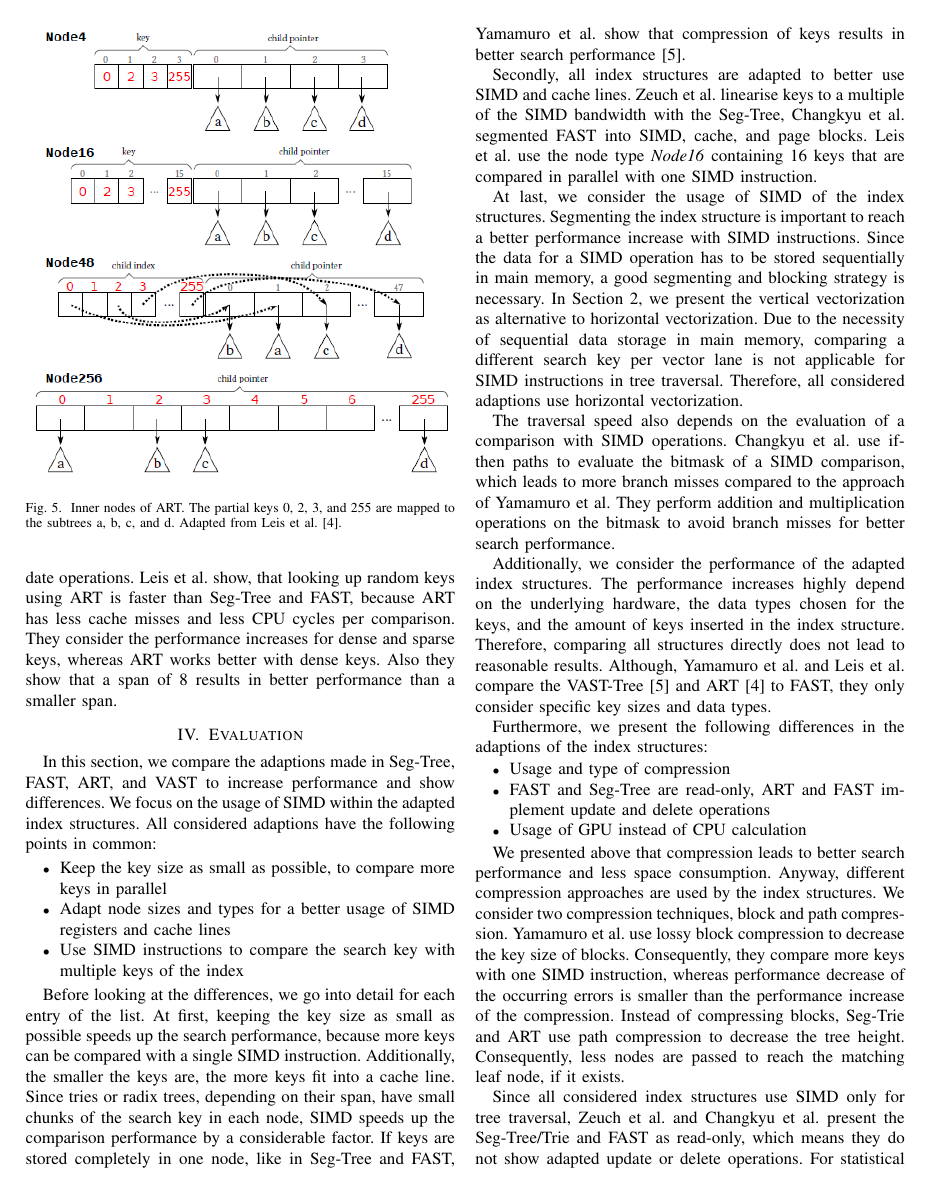
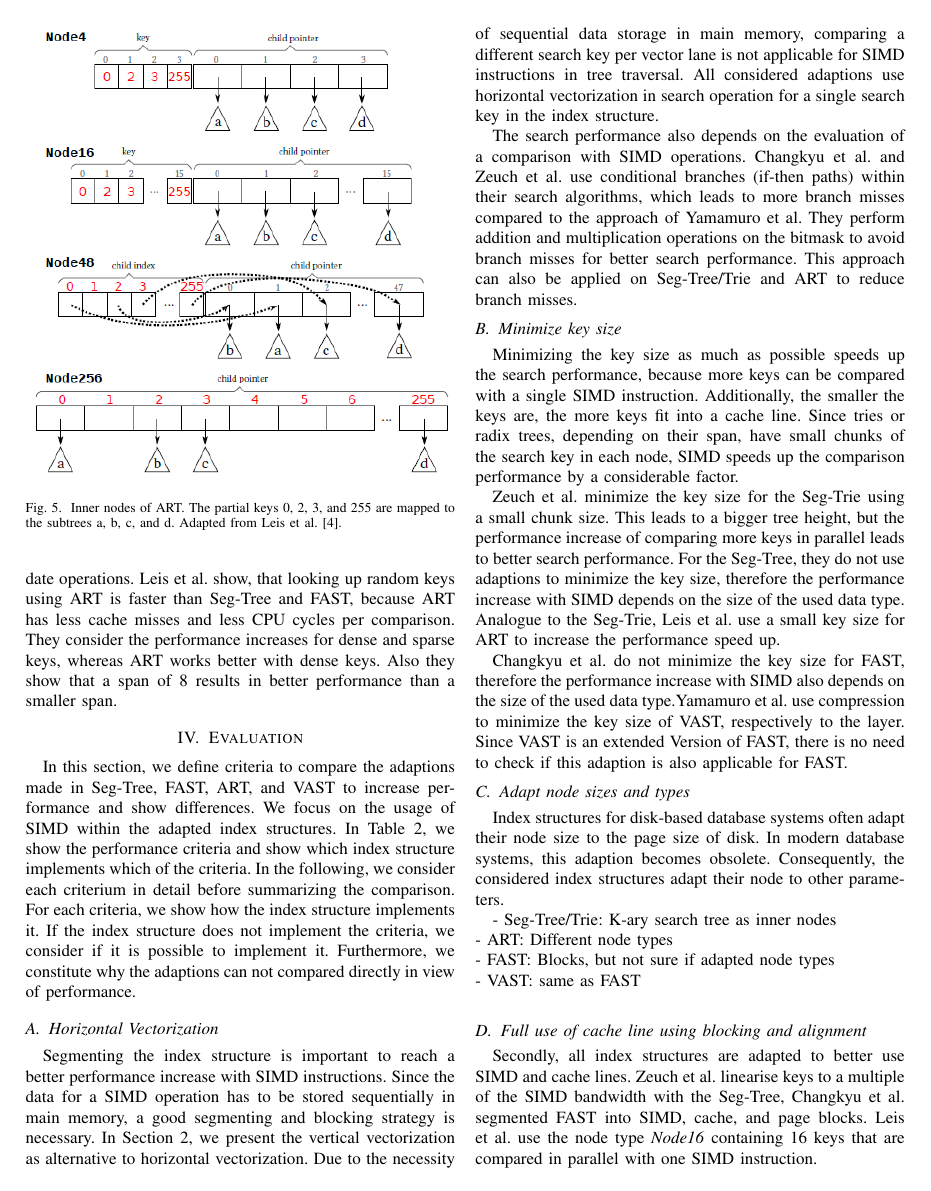
Before and after one commit to martenwallewein/SIMD_Acceleration_for_Index_Structures, a LaTeX paper (SIMD_Acceleration_for_Index_Structures .tex): page 5 of 7. Compiled offline with pdfLaTeX.

Commit message:
Rewrite the Evaluation, Part 1

```diff
--- a/SIMD_Acceleration_for_Index_Structures .tex
+++ b/SIMD_Acceleration_for_Index_Structures .tex
@@ -200,35 +200,4 @@ Since SIMD is only used in the tree search, we do not consider the performance i
 
 
 \section{Evaluation}
-% What we want to do:
-In this section, we compare the adaptions made in Seg-Tree, FAST, ART, and VAST to increase performance and show differences. We focus on the usage of SIMD within the adapted index structures. All considered adaptions have the following points in common:
-% In Common:
-\begin{itemize}
-	\item Keep the key size as small as possible, to compare more keys in parallel
-	\item Adapt node sizes and types for a better usage of SIMD registers and cache lines
-	\item Use SIMD instructions to compare the search key with multiple keys of the index
-\end{itemize}
-
-% Small keys, to compare more in parallel
-Before looking at the differences, we go into detail for each entry of the list. At first, keeping the key size as small as possible speeds up the search performance, because more keys can be compared with a single SIMD instruction. Additionally, the smaller the keys are, the more keys fit into a cache line. Since tries or radix trees, depending on their span, have small chunks of the search key in each node, SIMD speeds up the comparison performance by a considerable factor. If keys are stored completely in one node, like in Seg-Tree and FAST, Yamamuro et al. show that compression of keys results in better search performance [5].
-
-% Segmenting the tree
-Secondly, all index structures are adapted to better use SIMD and cache lines. Zeuch et al. linearise keys to a multiple of the SIMD bandwidth with the Seg-Tree, Changkyu et al. segmented FAST into SIMD, cache, and page blocks. Leis et al. use the node type \emph{Node16} containing 16 keys that are compared in parallel with one SIMD instruction.
-
-% SIMD usage
-At last, we consider the usage of SIMD of the index structures. Segmenting the index structure is important to reach a better performance increase with SIMD instructions. Since the data for a SIMD operation has to be stored sequentially in main memory, a good segmenting and blocking strategy is necessary. In Section 2, we present the vertical vectorization as alternative to horizontal vectorization. Due to the necessity of sequential data storage in main memory, comparing a different search key per vector lane is not applicable for SIMD instructions in tree traversal. Therefore, all considered adaptions use horizontal vectorization.
-
-% Decreasing Branch misses with addition/multiplication operations
-The traversal speed also depends on the evaluation of a comparison with SIMD operations. Changkyu et al. use if-then paths to evaluate the bitmask of a SIMD comparison, which leads to more branch misses compared to the approach of Yamamuro et al. They perform addition and multiplication operations on the bitmask to avoid branch misses for better search performance.
-
-% Performance comparison
-Additionally, we consider the performance of the adapted index structures. The performance increases highly depend on the underlying hardware, the data types chosen for the keys, and the amount of keys inserted in the index structure. Therefore, comparing all structures directly does not lead to reasonable results. Although, Yamamuro et al. and Leis et al. compare the VAST-Tree [5] and ART [4] to FAST, they only consider specific key sizes and data types.
-
-%Differences
-Furthermore, we present the following differences in the adaptions of the index structures:
-\begin{itemize}
-	\item Usage and type of compression
-	\item FAST and Seg-Tree are read-only, ART and FAST implement update and delete operations
-	\item Usage of GPU instead of CPU calculation
-\end{itemize}
 \begin{table*}[htbp]
@@ -250,9 +221,40 @@ Furthermore, we present the following differences in the adaptions of the index
 		\label{tab1}
 	\end{center}
 \end{table*}
+% What we want to do:
+In this section, we define criteria to compare the adaptions made in Seg-Tree, FAST, ART, and VAST to increase performance and show differences. We focus on the usage of SIMD within the adapted index structures. %All considered adaptions have the following points in common:
+In Table 2, we show the performance criteria and show which index structure implements which of the criteria. In the following, we consider each criterium in detail before summarizing the comparison. For each criteria, we show how the index structure implements it. If the index structure does not implement the criteria, we consider if it is possible to implement it. Furthermore, we constitute why the adaptions can not compared directly in view of performance.
 
+\subsection{Horizontal Vectorization}
+Segmenting the index structure is important to reach a better performance increase with SIMD instructions. Since the data for a SIMD operation has to be stored sequentially in main memory, a good segmenting and blocking strategy is necessary. In Section 2, we present the vertical vectorization as alternative to horizontal vectorization. Due to the necessity of sequential data storage in main memory, comparing a different search key per vector lane is not applicable for SIMD instructions in tree traversal. All considered adaptions use horizontal vectorization in search operation for a single search key in the index structure.
+
+% Decreasing Branch misses with addition/multiplication operations
+The search performance also depends on the evaluation of a comparison with SIMD operations. Changkyu et al. and Zeuch et al. use conditional branches (if-then paths) within their search algorithms, which leads to more branch misses compared to the approach of Yamamuro et al. They perform addition and multiplication operations on the bitmask to avoid branch misses for better search performance. This approach can also be applied on Seg-Tree/Trie and ART to reduce branch misses.
+
+\subsection{Minimize key size}
+%- Zeuch et al. small key sizes for Seg-Tree, Art small chunks and VAST uses compression.
+% Reason for the performance issue
+Minimizing the key size as much as possible speeds up the search performance, because more keys can be compared with a single SIMD instruction. Additionally, the smaller the keys are, the more keys fit into a cache line. Since tries or radix trees, depending on their span, have small chunks of the search key in each node, SIMD speeds up the comparison performance by a considerable factor.
+
+% Seg-Tree/Trie and ART
+Zeuch et al. minimize the key size for the Seg-Trie using a small chunk size. This leads to a bigger tree height, but the performance increase of comparing more keys in parallel leads to better search performance. For the Seg-Tree, they do not use adaptions to minimize the key size, therefore the performance increase with SIMD depends on the size of the used data type. Analogue to the Seg-Trie, Leis et al. use a small key size for ART to increase the performance speed up.
+
+
+% FAST and VAST
+Changkyu et al. do not minimize the key size for FAST, therefore the performance increase with SIMD also depends on the size of the used data type.Yamamuro et al. use compression to minimize the key size of VAST, respectively to the layer. Since VAST is an extended Version of FAST, there is no need to check if this adaption is also applicable for FAST.
+
+%If keys are stored completely in one node, like in Seg-Tree and FAST, Yamamuro et al. show that compression of keys results in better search performance [5]. Zeuch et al. show
+
+\subsection{Adapt node sizes and types}
+Index structures for disk-based database systems often adapt their node size to the page size of disk. In modern database systems, this adaption becomes obsolete. Consequently, the considered index structures adapt their node to other parameters.
+
+- Seg-Tree/Trie: K-ary search tree as inner nodes\\
+- ART: Different node types\\
+- FAST: Blocks, but not sure if adapted node types\\
+- VAST: same as FAST\\
+\subsection{Full use of cache line using blocking and alignment}
+Secondly, all index structures are adapted to better use SIMD and cache lines. Zeuch et al. linearise keys to a multiple of the SIMD bandwidth with the Seg-Tree, Changkyu et al. segmented FAST into SIMD, cache, and page blocks. Leis et al. use the node type \emph{Node16} containing 16 keys that are compared in parallel with one SIMD instruction.
+\subsection{Save space and cache line bandwidth using compression}
 % Usage and type of compression
 We presented above that compression leads to better search performance and less space consumption. Anyway, different compression approaches are used by the index structures. We consider two compression techniques, block and path compression. Yamamuro et al. use lossy block compression to decrease the key size of blocks. Consequently, they compare more keys with one SIMD instruction, whereas performance decrease of the occurring errors is smaller than the performance increase of the compression. Instead of compressing blocks, Seg-Trie and ART use path compression to decrease the tree height. Consequently, less nodes are passed to reach the matching leaf node, if it exists.
-
-% Read-Only vs Read-Write
-Since all considered index structures use SIMD only for tree traversal, Zeuch et al. and Changkyu et al. present the Seg-Tree/Trie and FAST as read-only, which means they do not show adapted update or delete operations. For statistical usage or data warehouses, update and delete operations are not required and read-only index structures serve the purpose. To fulfill the requirements of general index structures, Leis et al. and Yamamuro et al. also present update and delete operations for ART and VAST. Both using the performance increase of tree traversal with SIMD for these operations, because the matching node for the search key has to be found in the tree.
+\subsection{Adapt search algorithm for linearised nodes}
```
Also changed, not shown: SIMD_Acceleration_for_Index_Structures .pdf, table.PNG (added), SIMD_Acceleration_for_Index_Structures .tex (52 more changed lines).
